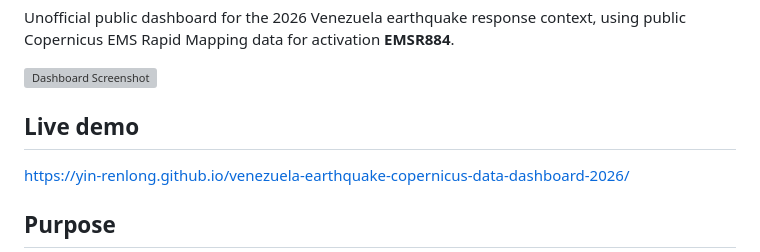
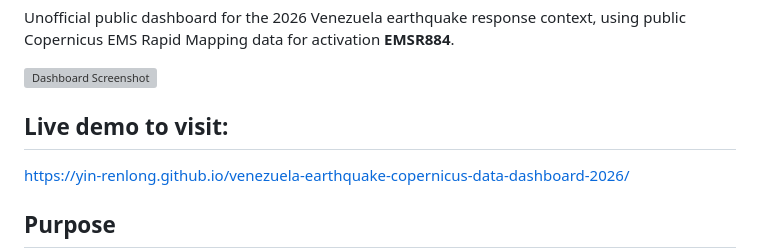
Before and after one commit to YIN-Renlong/venezuela-earthquake-copernicus-data-dashboard-2026, a Markdown page: README.md, the part around the change. Drawn GitHub-style; grey boxes are pictures that could not be loaded.

```diff
--- a/README.md
+++ b/README.md
@@ -6,7 +6,7 @@ Unofficial public dashboard for the 2026 Venezuela earthquake response context,
 
 
 
-## Live demo
+## Live demo to visit:
 
 https://yin-renlong.github.io/venezuela-earthquake-copernicus-data-dashboard-2026/
 
```
